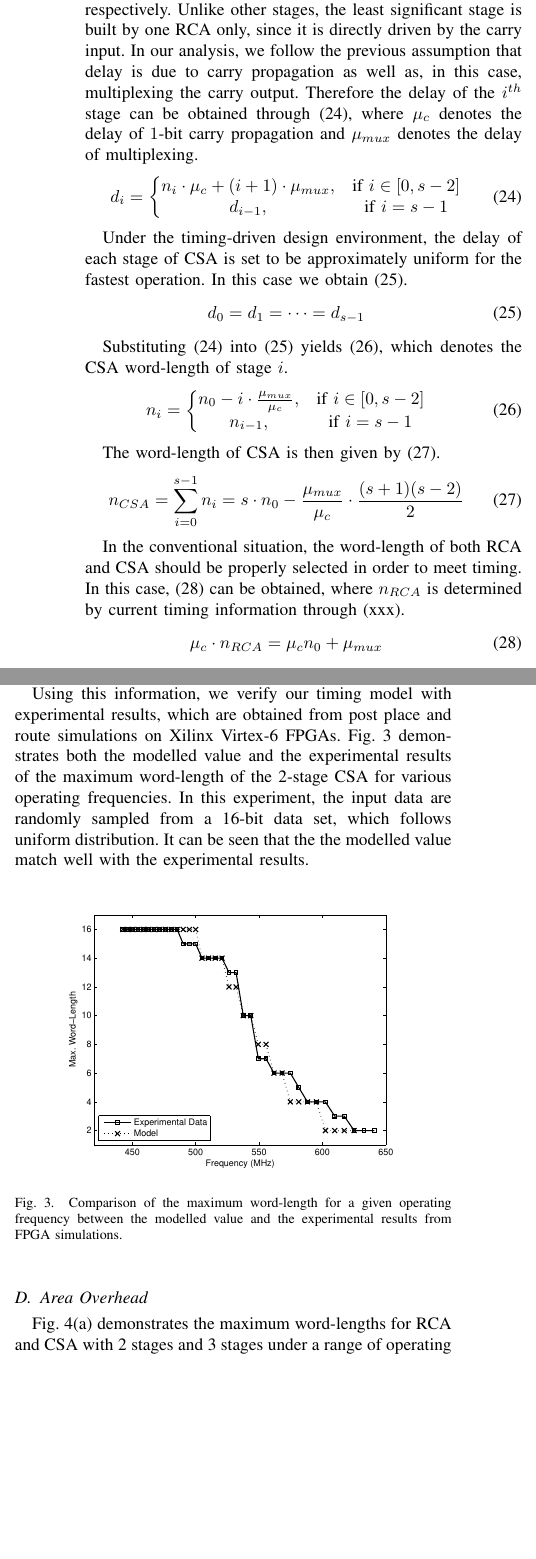
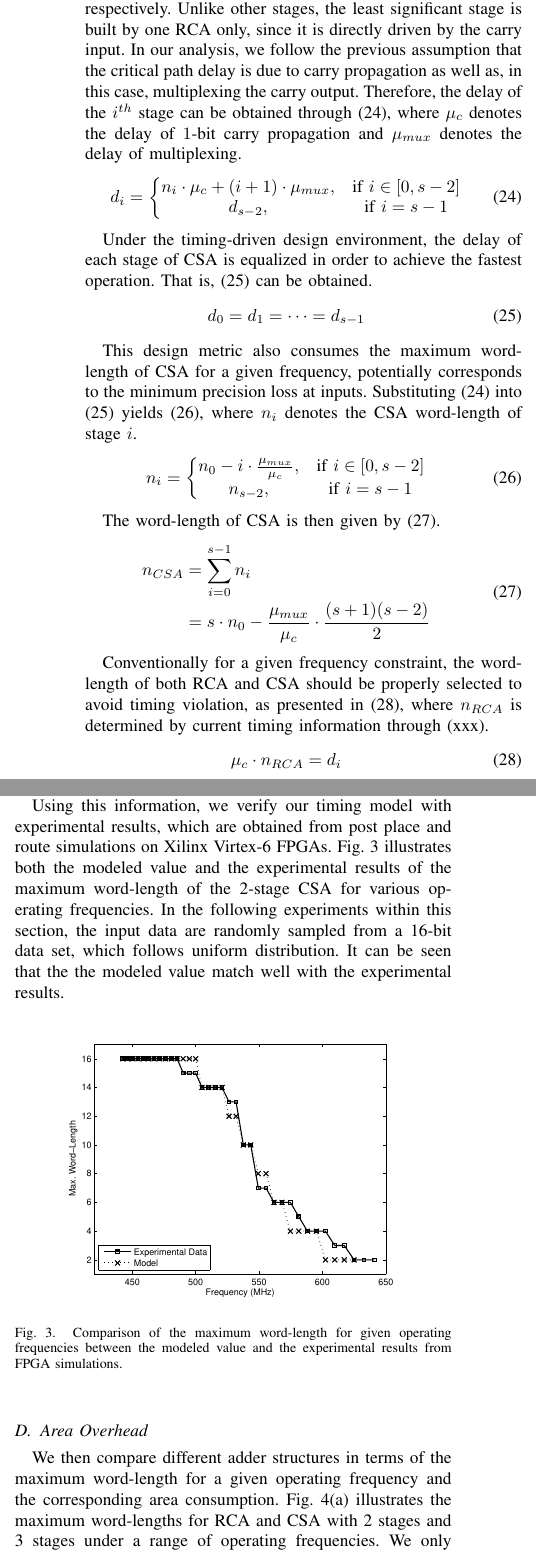
Before and after one commit to karlshi/Latex, a LaTeX paper (TCAD2013/overclocking_tcad.tex): two parts of the columns of page 4 of 6, joined at a grey line, cut so that both start at the same text, the shorter picture padded with empty space. Compiled offline with LaTeX, dvips and Ghostscript.

Commit message:
CSA overall check v2

```diff
--- a/TCAD2013/overclocking_tcad.tex
+++ b/TCAD2013/overclocking_tcad.tex
@@ -485,27 +485,27 @@ We initially describe the modelling method for the CSA timing, with the aim of f
 
-In a CSA with $s$ stages~($s\geqslant 2$), let the stage delay be denoted by $d_{0}\dots d_{s-1}$, where $d_{0}$ and $d_{s-1}$ represent the delay of the most significant stage and the least significant stage, respectively. Unlike other stages, the least significant stage is built by one RCA only, since it is directly driven by the carry input. In our analysis, we follow the previous assumption that delay is due to carry propagation as well as, in this case, multiplexing the carry output. Therefore the delay of the $i^{th}$ stage can be obtained through~(\ref{CSA_SingleStageDelay}), where $\mu_{c}$ denotes the delay of $1$-bit carry propagation and $\mu_{mux}$ denotes the delay of multiplexing.
+In a CSA with $s$ stages~($s\geqslant 2$), let the stage delay be denoted by $d_{0}\dots d_{s-1}$, where $d_{0}$ and $d_{s-1}$ represent the delay of the most significant stage and the least significant stage, respectively. Unlike other stages, the least significant stage is built by one RCA only, since it is directly driven by the carry input. In our analysis, we follow the previous assumption that the critical path delay is due to carry propagation as well as, in this case, multiplexing the carry output. Therefore, the delay of the $i^{th}$ stage can be obtained through~(\ref{CSA_SingleStageDelay}), where $\mu_{c}$ denotes the delay of $1$-bit carry propagation and $\mu_{mux}$ denotes the delay of multiplexing.
 %Note that the delay of the ${(s-1)}^{th}$ and ${(s-2)}^{th}$ stages are identical, because the least significant stage of CSA is built by RCA.
 \begin{eqnarray}\label{CSA_SingleStageDelay}
   d_i=\left\{
     \begin{matrix}
       n_i\cdot \mu_{c}+(i+1)\cdot\mu_{mux}, &\textrm{if $i\in\left[0,s-2\right]$}\\
-      d_{i-1}, & \textrm{if $i=s-1$}
+      d_{s-2}, & \textrm{if $i=s-1$}
     \end{matrix}
   \right.
 \end{eqnarray}
 
-Under the timing-driven design environment, the delay of each stage of CSA is set to be approximately uniform for the fastest operation. In this case we obtain~(\ref{CSA_DelayEqual}).
+Under the timing-driven design environment, the delay of each stage of CSA is equalized in order to achieve the fastest operation. That is,~(\ref{CSA_DelayEqual}) can be obtained.
 \begin{eqnarray}\label{CSA_DelayEqual}
   d_0=d_1=\cdots=d_{s-1}
 \end{eqnarray}
 
-Substituting (\ref{CSA_SingleStageDelay}) into (\ref{CSA_DelayEqual}) yields (\ref{CSA_DelayRep}), which denotes the CSA word-length of stage $i$.
+This design metric also consumes the maximum word-length of CSA for a given frequency, potentially corresponds to the minimum precision loss at inputs. Substituting (\ref{CSA_SingleStageDelay}) into (\ref{CSA_DelayEqual}) yields (\ref{CSA_DelayRep}), where $n_i$ denotes the CSA word-length of stage $i$.
 %Note that the word-length of stage $s-1$ and $s-2$ are identical, since the least significant stage is composed of RCA.
 \begin{eqnarray}\label{CSA_DelayRep}
  n_i=\left\{
 	\begin{matrix}
 	  n_0-i\cdot\frac{\mu_{mux}}{\mu_c}, & \textrm{if $i\in\left[0,s-2\right]$}\\
-	  n_{i-1}, &\textrm{if $i=s-1$}
+	  n_{s-2}, &\textrm{if $i=s-1$}
       %n_0-(c-2)\cdot\frac{\mu_{mux}}{\mu_c}, & \textrm{if $i=c-1$ and $c\geqslant2$}
 	\end{matrix}
     \right.
@@ -513,15 +513,20 @@ Substituting (\ref{CSA_SingleStageDelay}) into (\ref{CSA_DelayEqual}) yields (\r
 
 The word-length of CSA is then given by (\ref{CSA_WL}).
 \begin{eqnarray}\label{CSA_WL}
-  n_{CSA}=\sum_{i=0}^{s-1}n_{i}=s\cdot n_{0}-\frac{\mu_{mux}}{\mu_{c}}\cdot\frac{(s+1)(s-2)}{2}
+  \begin{split}
+    n_{CSA} &=\sum_{i=0}^{s-1}n_{i} \\
+    &= s\cdot n_{0}-\frac{\mu_{mux}}{\mu_{c}}\cdot\frac{(s+1)(s-2)}{2}
+  \end{split}
 \end{eqnarray}
 
-In the conventional situation, the word-length of both RCA and CSA should be properly selected in order to meet timing. In this case,~(\ref{CSA_RCA}) can be obtained, where $n_{RCA}$ is determined by current timing information through (xxx).
+Conventionally for a given frequency constraint, the word-length of both RCA and CSA should be properly selected to avoid timing violation, as presented in~(\ref{CSA_RCA}), where $n_{RCA}$ is determined by current timing information through (xxx).
+%In the conventional situation, the word-length of both RCA and CSA should be properly selected in order to meet timing. In this case,~(\ref{CSA_RCA}) can be obtained, where $n_{RCA}$ is determined by current timing information through (xxx).
 \begin{eqnarray}\label{CSA_RCA}
-  \mu_{c}\cdot n_{RCA}=\mu_{c}n_0+\mu_{mux}
+%  \mu_{c}\cdot n_{RCA}=\mu_{c}n_0+\mu_{mux}
+  \mu_{c}\cdot n_{RCA}=d_i
 \end{eqnarray}
 
-Based on~(\ref{CSA_WL}) and~(\ref{CSA_RCA}), we may obtain the representation of the word-length of CSA in terms of a given timing constraint, as presented in~(\ref{CSA_Timing}).
+Combining~(\ref{CSA_WL}) and~(\ref{CSA_RCA}), we derive the representation of the word-length of CSA in terms of a given timing constraint, as presented in~(\ref{CSA_Timing}).
 % we form the relationship between the word-length of CSA and RCA under a given timing constraint, as presented in~(\ref{CSA_Timing}).
 \begin{eqnarray}\label{CSA_Timing}
   n_{CSA}=s\cdot n_{RCA}-\frac{\mu_{mux}}{\mu_{c}}\cdot\frac{(s+2)(s-1)}{2}
@@ -534,29 +539,20 @@ It can be seen that $s=1$ leads to $n_{CSA}=n_{RCA}$. This is because RCA forms
 %the word-length of each CSA stage is allocated to ensure that
 
 \subsection{Model Verification}
-As seen in (\ref{CSA_Timing}), the value of $\mu_{mux}/\mu_c$ should be determined before applying the timing model. This ratio can be obtained through timing analysis. Specifically, varying the word-length of a single stage $n_i$ and recording the corresponding delay value $d_i$ through the timing analysis tool. According to~(\ref{CSA_SingleStageDelay}), the ratio can be obtained by fitting those values using linear polynomials.
-%, as presented in Fig.~(\ref{DelayFitting}). Out experimental results show that $\mu_{mux}/\mu_c\approx8$.
-%
-%\begin{figure}[htbp]
-%  \centering
-%  \includegraphics[width=3.3in]{./Figures/Fitting.eps}
-%  \caption{Fitted curve of (\ref{CSA_SingleStageDelay}) for the most significant stage ($i=0$), based on the given input word-length and the corresponding delay value obtained through the Xilinx Timing Analyzer.}
-%  \label{DelayFitting}
-%\end{figure}
+As seen in (\ref{CSA_Timing}), the value of $\mu_{mux}/\mu_c$ should be determined before applying the timing model. This ratio can be obtained through timing analysis instead of experiments. Specifically, varying the word-length of a single stage $n_i$ and recording the corresponding delay value $d_i$ from the timing analysis tool. According to~(\ref{CSA_SingleStageDelay}), the ratio can be obtained by fitting those values using linear polynomials.
 
-Using this information, we verify our timing model with experimental results, which are obtained from post place and route simulations on Xilinx Virtex-6 FPGAs. Fig.~\ref{CSA Model Verification} demonstrates both the modelled value and the experimental results of the maximum word-length of the 2-stage CSA for various operating frequencies. In this experiment, the input data are randomly sampled from a 16-bit data set, which follows uniform distribution. It can be seen that the the modelled value match well with the experimental results.
-%The maximum input word-length in our experiments is 16-bit, hence the modelled value is set to 16 if it expires.
+Using this information, we verify our timing model with experimental results, which are obtained from post place and route simulations on Xilinx Virtex-6 FPGAs. Fig.~\ref{CSA Model Verification} illustrates both the modeled value and the experimental results of the maximum word-length of the 2-stage CSA for various operating frequencies. In the following experiments within this section, the input data are randomly sampled from a 16-bit data set, which follows uniform distribution. It can be seen that the the modeled value match well with the experimental results.
 \begin{figure}[htbp]
   \centering
   \includegraphics[width=3in]{./Figures/Model.eps}
-  \caption{Comparison of the maximum word-length for a given operating frequency between the modelled value and the experimental results from FPGA simulations.}
+  \caption{Comparison of the maximum word-length for given operating frequencies between the modeled value and the experimental results from FPGA simulations.}
   \label{CSA Model Verification}
 \end{figure}
 
 %It can be seen that our timing models match well the experimental results for both RCA and CSA, except that the modelled outcomes are slight conservative, especially at higher operating frequencies. This is because the model coefficients are obtained based on timing analysis, which is designed with safety margins to ensure correct functionality for diverse operating conditions. In addition, routing delay might be introduced during timing analysis such that the overall delay is enlarged, while our models consider logic delay only.
 
 \subsection{Area Overhead}
-Fig.~\ref{CSA3stage Timing} demonstrates the maximum word-lengths for RCA and CSA with 2 stages and 3 stages under a range of operating frequencies. We only investigate 3 stages as the maximum stages number predicted in (\ref{CSA_StageNumber}) is 3. It can be seen that in comparison to RCA, CSA achieves greater word-length when frequency is initially increased. This corresponds to smaller truncation errors. RCA only outperforms than CSA when very high frequency is applied. In addition, the word-length of 3-stage CSA is always greater than 2-stage CSA across the entire frequency domain, as expected.
+We then compare different adder structures in terms of the maximum word-length for a given operating frequency and the corresponding area consumption. Fig.~\ref{CSA3stage Timing} illustrates the maximum word-lengths for RCA and CSA with 2 stages and 3 stages under a range of operating frequencies. We only investigate 3 stages as the maximum stages number predicted in (\ref{CSA_StageNumber}) is 3. However, similar analysis can be performed on CSA with any stage numbers and the overall conclusion will still hold. It can be seen from Fig.~\ref{CSA3stage Timing} that in comparison to RCA, CSA achieves greater word-length when frequency is initially increased. This corresponds to smaller truncation errors. RCA only outperforms than CSA when very high frequency is applied. In addition, the word-length of 3-stage CSA is always greater than 2-stage CSA across the entire frequency domain, as expected.
 %\begin{figure}[htbp]
 %  \centering
 %  \includegraphics[width=3.3in]{./Figures/CSA3stage_Timing.eps}
```
Also changed, not shown: TCAD2013/overclocking_tcad.pdf, TCAD2013/overclocking_tcad.tex (11 more changed lines), 4 other files.
